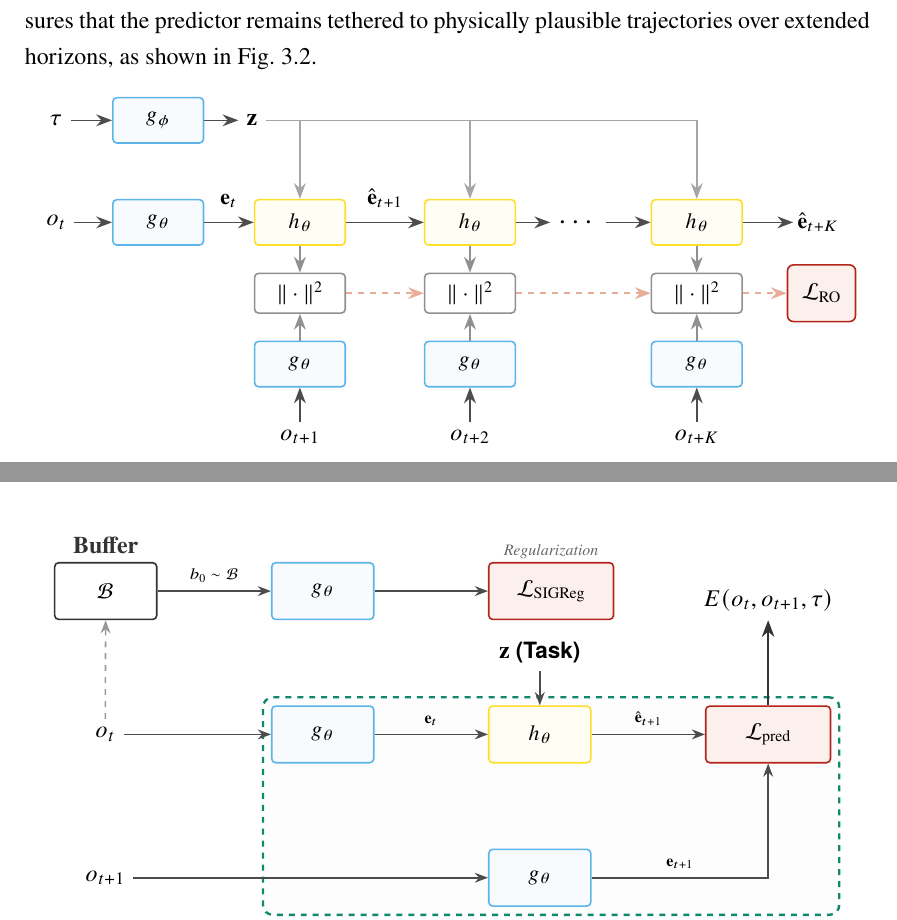
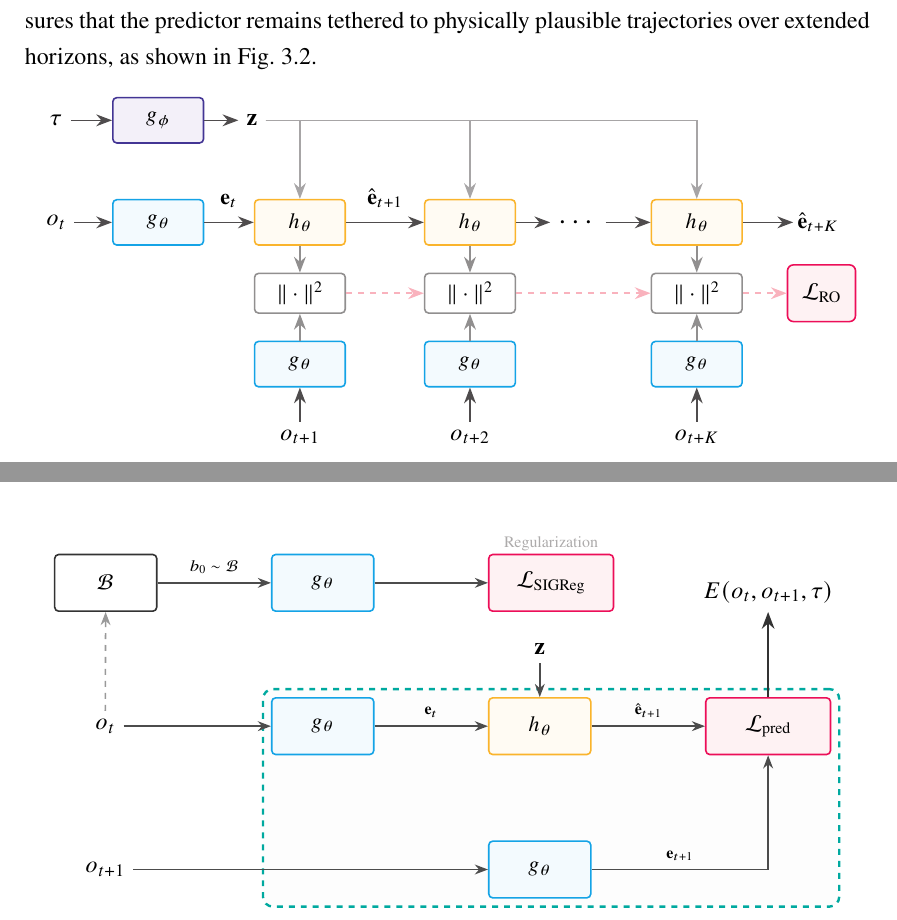
Before and after one commit to sattwik-sahu/ms-thesis, a LaTeX thesis (main.tex, which reads figures/architecture.tex, figures/rollout.tex): two parts of pages 29 and 30 of 50, joined at a grey line, cut so that both start at the same text. Compiled offline with pdfLaTeX; a LaTeX package or settings file that is missing is left out.

Commit message:
fix[diag]: color of blocks in diagrams

```diff
--- a/figures/architecture.tex
+++ b/figures/architecture.tex
@@ -3,20 +3,20 @@
 		font=\sffamily\small,
 		% Professional Grayscale Styles
 		block/.style={rectangle, draw=black!80, thick, minimum width=1.8cm, minimum height=1cm, align=center, fill=white, rounded corners=2pt},
-		loss/.style={block, fill=BrickRed!5, draw=BrickRed, minimum width=2.2cm},
-		pred_style/.style={block, fill=Goldenrod!5, draw=Goldenrod},
-		enc_style/.style={block, fill=CornflowerBlue!5, draw=CornflowerBlue},
+		loss/.style={block, fill=OrangeRed!5, draw=OrangeRed, minimum width=2.2cm},
+		pred_style/.style={block, fill=Dandelion!5, draw=Dandelion},
+		enc_style/.style={block, fill=Cerulean!5, draw=Cerulean},
 		input/.style={font=\sffamily\bfseries, text=black},
 		arrow/.style={-Stealth, thick, draw=black!70, line width=0.8pt},
 		% Style for the EBM container
-		ebm_box/.style={draw=PineGreen, dashed, line width=1.2pt, fill=gray!5, fill opacity=0.4, rounded corners=5pt}
+		ebm_box/.style={draw=Emerald, dashed, line width=1.2pt, fill=gray!5, fill opacity=0.4, rounded corners=5pt}
 	]
 
 	% --- Top Branch (Regularization) ---
-	\node [block, label={[font=\bfseries, text=black!80]above:Buffer}] (buffer) {$\mathcal{B}$};
+	\node [block, label={[font=\bfseries, text=black!80]}] (buffer) {$\mathcal{B}$};
 	\node [enc_style, right=of buffer] (reg_enc) {$g_\theta$};
 	\node [loss, right=of reg_enc] (sig_loss) {$\mathcal{L}_\mathrm{SIGReg}$};
-	\node[above=-0.1cm of sig_loss, font=\scriptsize\itshape, text=black!60] {Regularization};
+	\node[above=-0.1cm of sig_loss, font=\scriptsize, text=Gray!75]{Regularization};
 
 	% --- Middle Branch (Prediction) ---
 	% Position enc_t below the top branch
@@ -32,7 +32,7 @@
 	\node[input, left=2.6cm of enc_t] (ot) {$o_t$};
 	% ot+1 forced to align vertically with ot
 	\node [input] at (ot |- enc_tp1) (otp1) {$o_{t+1}$};
-	\node [input, above=0.6cm of pred] (z) {$\mathbf{z}$ (Task)};
+	\node [input, above=0.6cm of pred] (z) {$\mathbf{z}$};
 
 	% --- EBM f_theta Container ---
 	% This box wraps the components that make up the EBM
--- a/figures/rollout.tex
+++ b/figures/rollout.tex
@@ -3,16 +3,17 @@
 	node distance=1.5cm and 2.5cm,
 	font=\sffamily\small,
 	% Professional Palette from dvipsnames
-	enc_style/.style={rectangle, draw=CornflowerBlue, thick, fill=CornflowerBlue!5, minimum width=1.6cm, minimum height=0.8cm, rounded corners=2pt},
-	pred_style/.style={rectangle, draw=Goldenrod, thick, fill=Goldenrod!5, minimum width=1.6cm, minimum height=0.8cm, rounded corners=2pt},
-	loss_style/.style={rectangle, draw=Gray, thick, fill=White, minimum width=1.6cm, minimum height=0.7cm, rounded corners=2pt},
+	block/.style={rectangle, draw=black!80, thick, minimum width=1.8cm, minimum height=1cm, align=center, fill=white, rounded corners=2pt},
+	enc_style/.style={block, draw=Cerulean, thick, fill=Cerulean!5, minimum width=1.6cm, minimum height=0.8cm, rounded corners=2pt},
+	pred_style/.style={block, draw=Dandelion, thick, fill=Dandelion!5, minimum width=1.6cm, minimum height=0.8cm, rounded corners=2pt},
+	loss_style/.style={block, draw=Gray, thick, fill=White, minimum width=1.6cm, minimum height=0.7cm, rounded corners=2pt},
 	input_style/.style={font=\sffamily\bfseries},
 	arrow/.style={-{Stealth[scale=1.2]}, thick, draw=Black!80}
 	]
 
 	% --- 1. TASK ENCODING (Top Left) ---
 	\node [input_style] (tau) at (0, 1.8) {$\tau$};
-	\node [enc_style] (g_phi) at (1.8, 1.8) {$g_\phi$};
+	\node [enc_style, fill=BlueViolet!5, draw=BlueViolet] (g_phi) at (1.8, 1.8) {$g_\phi$};
 	\node [right=0.6cm of g_phi, font=\bfseries] (z) {$\mathbf{z}$};
 
 	% --- 2. THE STARTING POINT (Left) ---
--- a/main.tex
+++ b/main.tex
@@ -1,4 +1,4 @@
-\documentclass[draft]{IISERB}
+\documentclass{IISERB}
 
 \thesistitle{Task-Conditioned Energy-Based World Models for Latent Predictive Control}
 \studentname{Sattwik Kumar Sahu}
```
Also changed, not shown: figures/rollout.tex (8 more changed lines), 1 other file.
